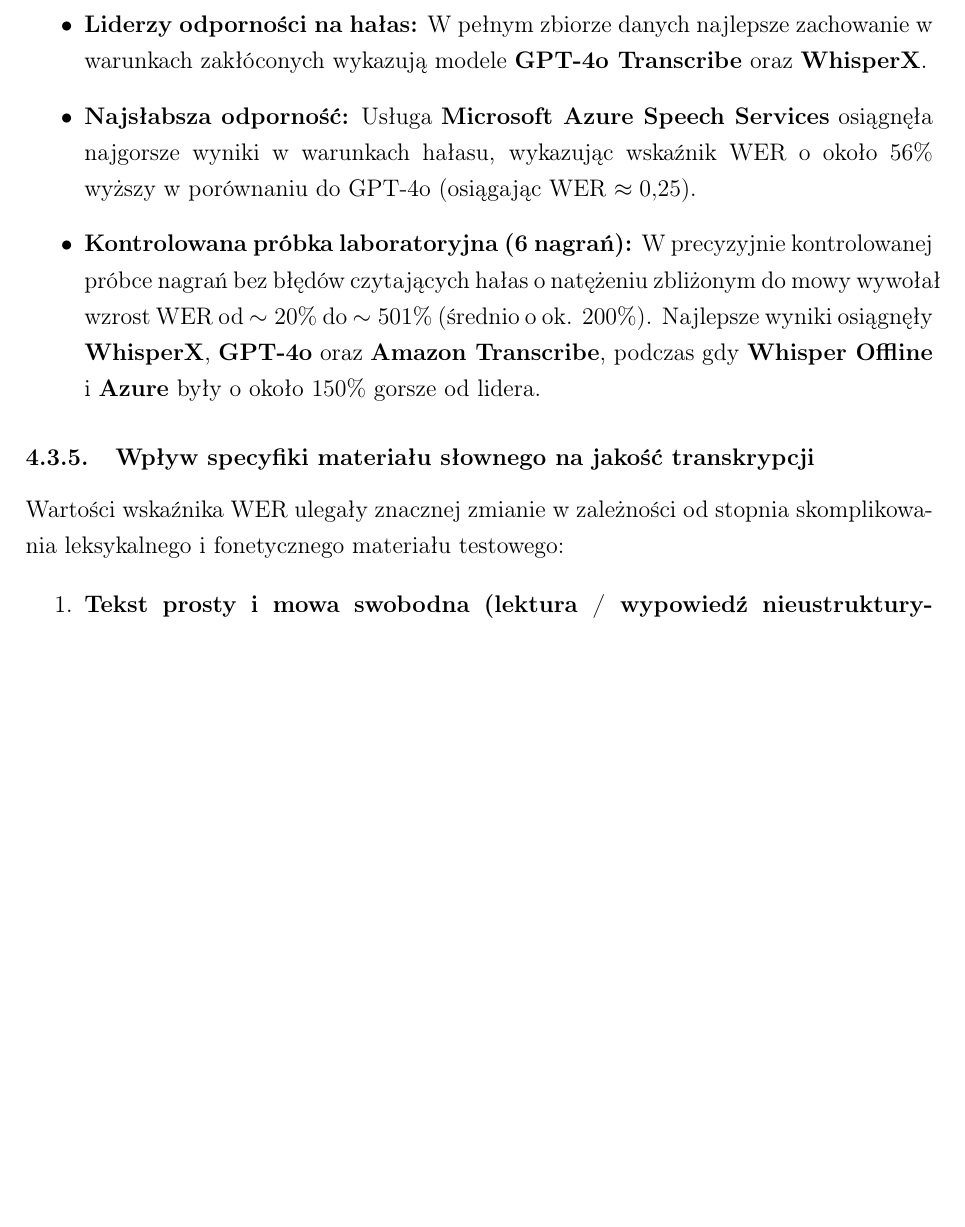
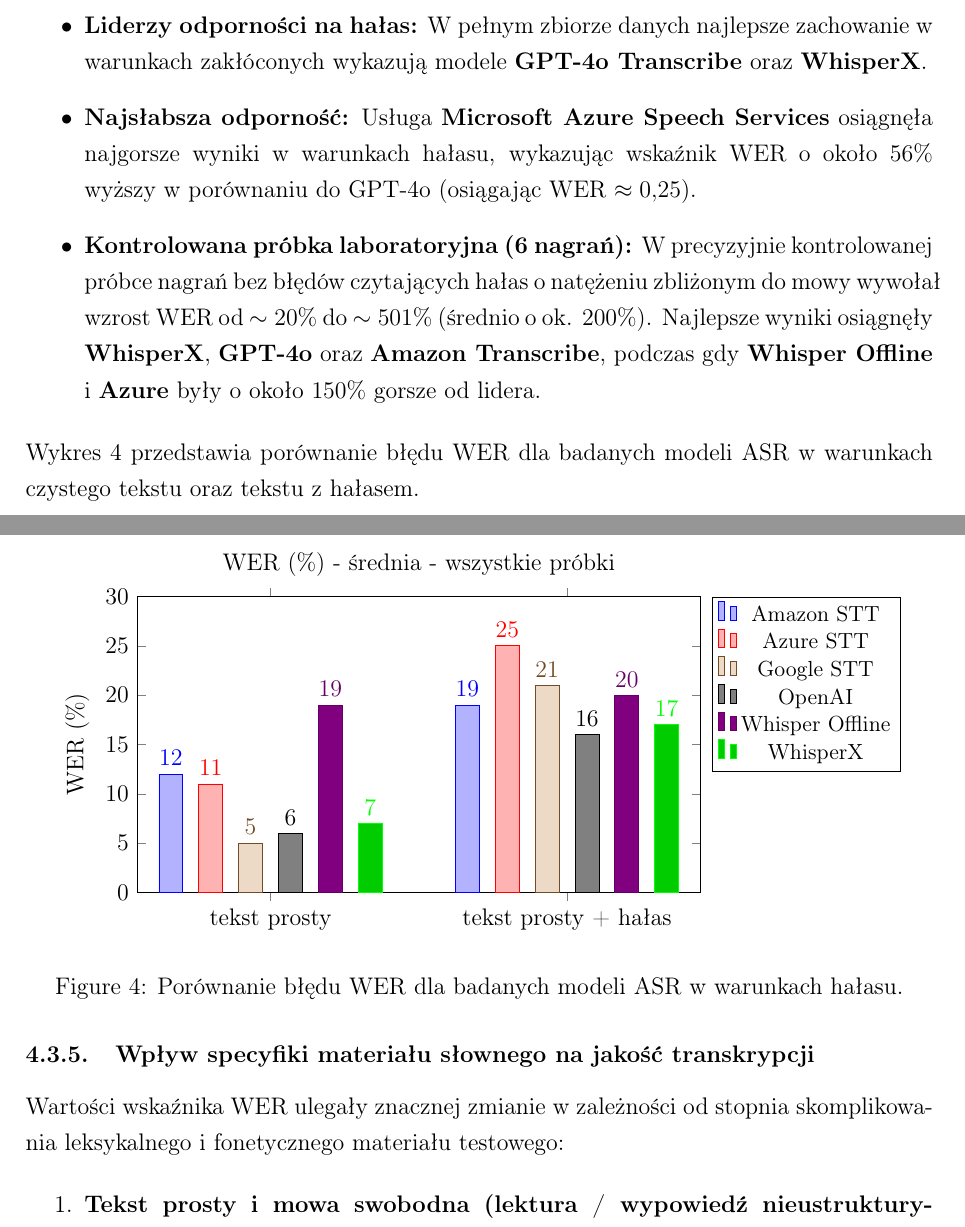
Before and after one commit to marziel2001/Master-thesis-latex, a LaTeX document (main.tex, which reads rozdzial6.tex, wykresy/wykresWerNoise.tex): part of page 51 of 59 before the commit and two parts of pages 51 and 52 of 60 after it, the two joined at a grey line, cut so that both start at the same text, the shorter picture padded with empty space. Compiled offline with pdfLaTeX.

Commit message:
211126 changes

```diff
--- a/main.tex
+++ b/main.tex
@@ -1,6 +1,10 @@
 \documentclass[12pt]{article}
 \usepackage[T1]{fontenc} % for polish characters
 \usepackage[a4paper,margin=2.5cm]{geometry}
+\usepackage{placeins}
+\AddToHook{cmd/section/before}{\FloatBarrier}
+\AddToHook{cmd/subsection/before}{\FloatBarrier}
+\AddToHook{cmd/subsubsection/before}{\FloatBarrier}
 
 % \usepackage[protrusion=true,expansion=true]{microtype}
 \hbadness=500
--- a/rozdzial6.tex
+++ b/rozdzial6.tex
@@ -138,6 +115,11 @@
     \item \textbf{Najsłabsza odporność:} Usługa \textbf{Microsoft Azure Speech Services} osiągnęła najgorsze wyniki w warunkach hałasu, wykazując wskaźnik WER o około $56\%$ wyższy w porównaniu do GPT-4o (osiągając WER $\approx 0{,}25$).
     \item \textbf{Kontrolowana próbka laboratoryjna (6 nagrań):} W precyzyjnie kontrolowanej próbce nagrań bez błędów czytających hałas o natężeniu zbliżonym do mowy wywołał wzrost WER od $\sim 20\%$ do $\sim 501\%$ (średnio o ok. $200\%$). Najlepsze wyniki osiągnęły \textbf{WhisperX}, \textbf{GPT-4o} oraz \textbf{Amazon Transcribe}, podczas gdy \textbf{Whisper Offline} i \textbf{Azure} były o około $150\%$ gorsze od lidera.
 \end{itemize}
+
+
+Wykres~\ref{fig:wer_cer_comparison_noise} przedstawia porównanie błędu WER dla badanych modeli ASR w warunkach czystego tekstu oraz tekstu z hałasem.
+
+\input{wykresy/wykresWerNoise.tex}
 
 \subsubsection{Wpływ specyfiki materiału słownego na jakość transkrypcji}
 \label{subsubsec:text_type_impact}
--- /dev/null
+++ b/wykresy/wykresWerNoise.tex
@@ -0,0 +1,60 @@
+\begin{figure}[htbp]
+\centering
+\begin{tikzpicture}
+\begin{axis}[
+    ybar,
+    symbolic x coords={tekst prosty,tekst prosty + hałas},
+    xtick=data,
+    nodes near coords,
+    nodes near coords align={vertical},
+    nodes near coords style={
+        /pgf/number format/fixed,
+        /pgf/number format/precision=0,
+    },
+    ylabel={WER (\%)},
+    ymin=0, ymax=30,
+    ytick={0,5,10,15,20,25,30},
+    yticklabel={\pgfmathprintnumber[fixed,precision=0]{\tick}},
+    ybar=8pt,
+    bar width=12pt,
+    enlarge x limits=0.45,
+    title={WER (\%) - średnia - wszystkie próbki},
+    legend style={
+        at={(1.02,1)},
+        anchor=north west,
+        font=\small,
+    },
+    x tick label style={align=center},
+    width=0.72\textwidth,
+    height=6.8cm,
+]
+\addplot coordinates {
+    (tekst prosty,12)
+    (tekst prosty + hałas,19)
+};
+\addplot coordinates {
+    (tekst prosty,11)
+    (tekst prosty + hałas,25)
+};
+\addplot coordinates {
+    (tekst prosty,5)
+    (tekst prosty + hałas,21)
+};
+\addplot coordinates {
+    (tekst prosty,6)
+    (tekst prosty + hałas,16)
+};
+\addplot coordinates {
+    (tekst prosty,19)
+    (tekst prosty + hałas,20)
+};
+\addplot coordinates {
+    (tekst prosty,7)
+    (tekst prosty + hałas,17)
+};
+\legend{Amazon STT,Azure STT,Google STT,OpenAI,Whisper Offline,WhisperX}
+\end{axis}
+\end{tikzpicture}
+\caption{Porównanie błędu WER dla badanych modeli ASR w warunkach hałasu.}
+\label{fig:wer_cer_comparison_noise}
+\end{figure}
```
Also changed, not shown: wykresy/wykresWerCer.tex (added, +26 -0 lines), rozdzial6.tex (49 more changed lines), 1 other file.
